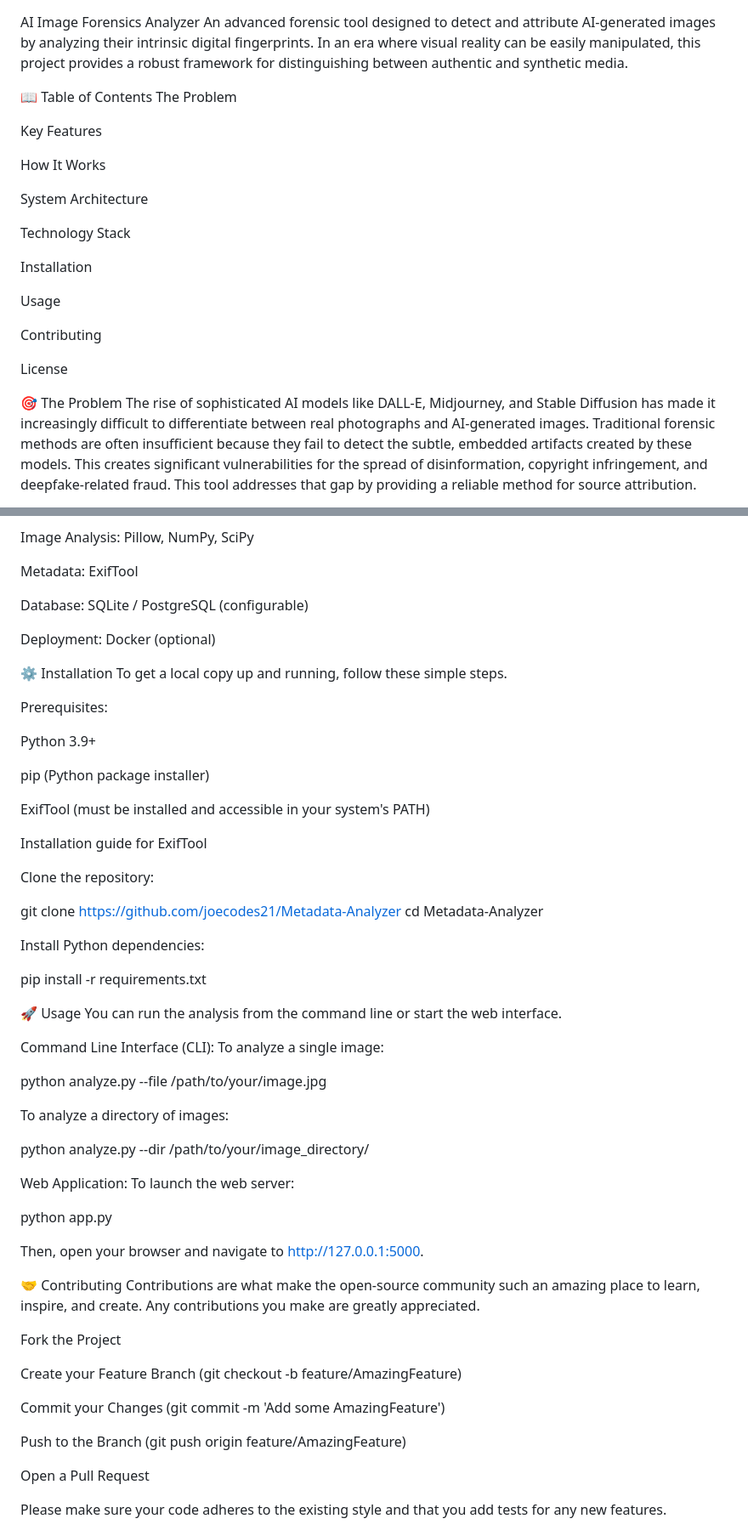
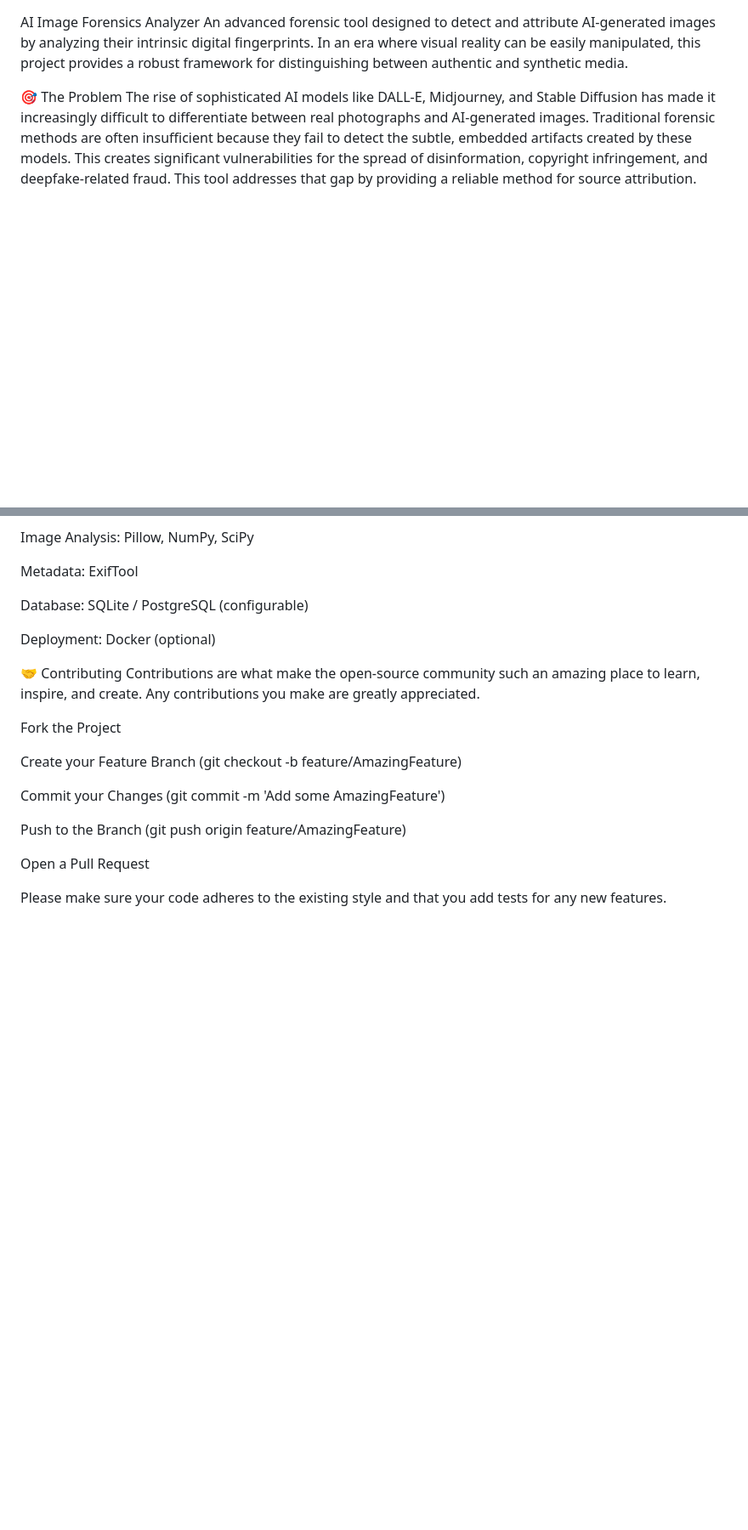
Before and after one commit to joecodes21/Metadata-Analyzer, a Markdown page: README.md, 2 parts joined by grey strips. Shown: that part at 85% size. Rendered like a GitHub page; blank space fills up the shorter version.

```diff
--- a/README.md
+++ b/README.md
@@ -1,24 +1,7 @@
 AI Image Forensics Analyzer
 An advanced forensic tool designed to detect and attribute AI-generated images by analyzing their intrinsic digital fingerprints. In an era where visual reality can be easily manipulated, this project provides a robust framework for distinguishing between authentic and synthetic media.
 
-📖 Table of Contents
-The Problem
 
-Key Features
-
-How It Works
-
-System Architecture
-
-Technology Stack
-
-Installation
-
-Usage
-
-Contributing
-
-License
 
 🎯 The Problem
 The rise of sophisticated AI models like DALL-E, Midjourney, and Stable Diffusion has made it increasingly difficult to differentiate between real photographs and AI-generated images. Traditional forensic methods are often insufficient because they fail to detect the subtle, embedded artifacts created by these models. This creates significant vulnerabilities for the spread of disinformation, copyright infringement, and deepfake-related fraud. This tool addresses that gap by providing a reliable method for source attribution.
@@ -65,47 +48,6 @@ Database: SQLite / PostgreSQL (configurable)
 
 Deployment: Docker (optional)
 
-⚙️ Installation
-To get a local copy up and running, follow these simple steps.
-
-Prerequisites:
-
-Python 3.9+
-
-pip (Python package installer)
-
-ExifTool (must be installed and accessible in your system's PATH)
-
-Installation guide for ExifTool
-
-Clone the repository:
-
-git clone https://github.com/joecodes21/Metadata-Analyzer
-cd Metadata-Analyzer
-
-Install Python dependencies:
-
-pip install -r requirements.txt
-
-🚀 Usage
-You can run the analysis from the command line or start the web interface.
-
-Command Line Interface (CLI):
-To analyze a single image:
-
-python analyze.py --file /path/to/your/image.jpg
-
-To analyze a directory of images:
-
-python analyze.py --dir /path/to/your/image_directory/
-
-Web Application:
-To launch the web server:
-
-python app.py
-
-Then, open your browser and navigate to http://127.0.0.1:5000.
-
 🤝 Contributing
 Contributions are what make the open-source community such an amazing place to learn, inspire, and create. Any contributions you make are greatly appreciated.
 
```
